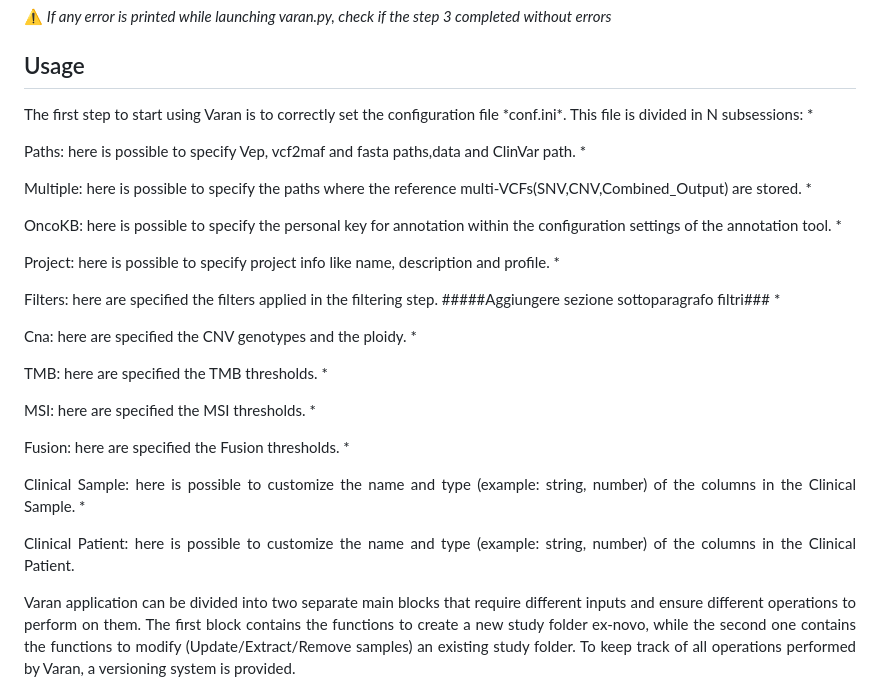
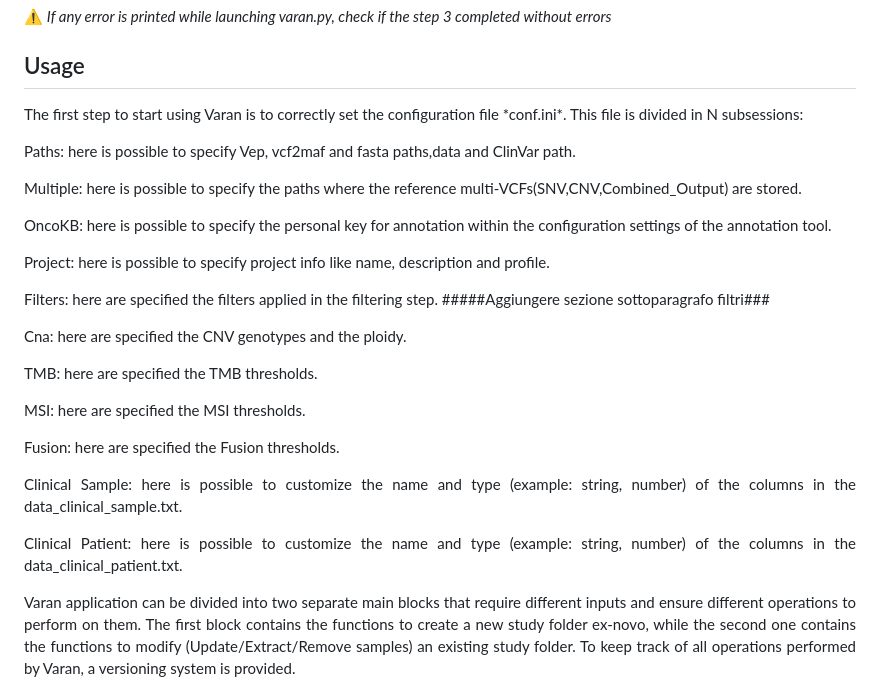
Before and after one commit to bioinformatics-policlinicogemelli/Varan, a Markdown page: README.md, the part around the change printed below. GitHub-like rendering.

Commit message:
fixed error

```diff
--- a/README.md
+++ b/README.md
@@ -76,17 +76,17 @@ optional arguments:
 ## Usage
 
 <p align="justify">The first step to start using Varan is to correctly set the configuration file *conf.ini*. This file is divided in N subsessions:
-* <p align="justify">Paths: here is possible to specify Vep, vcf2maf and fasta paths,data and ClinVar path.
-* <p align="justify">Multiple: here is possible to specify the paths where the reference multi-VCFs(SNV,CNV,Combined_Output) are stored.
-* <p align="justify">OncoKB: here is possible to specify the personal key for annotation within the configuration settings of the annotation tool.
-* <p align="justify">Project: here is possible to specify project info like name, description and profile.
-* <p align="justify">Filters: here are specified the filters applied in the filtering step. #####Aggiungere sezione sottoparagrafo filtri###
-* <p align="justify">Cna: here are specified the CNV genotypes and the ploidy.
-* <p align="justify">TMB: here are specified the TMB thresholds.
-* <p align="justify">MSI: here are specified the MSI thresholds.
-* <p align="justify">Fusion: here are specified the Fusion thresholds.
-* <p align="justify">Clinical Sample: here is possible to customize the name and type (example: string, number) of the columns in the Clinical Sample.
-* <p align="justify">Clinical Patient: here is possible to customize the name and type (example: string, number) of the columns in the Clinical Patient.
+<p align="justify">Paths: here is possible to specify Vep, vcf2maf and fasta paths,data and ClinVar path.
+<p align="justify">Multiple: here is possible to specify the paths where the reference multi-VCFs(SNV,CNV,Combined_Output) are stored.
+<p align="justify">OncoKB: here is possible to specify the personal key for annotation within the configuration settings of the annotation tool.
+<p align="justify">Project: here is possible to specify project info like name, description and profile.
+<p align="justify">Filters: here are specified the filters applied in the filtering step. #####Aggiungere sezione sottoparagrafo filtri###
+<p align="justify">Cna: here are specified the CNV genotypes and the ploidy.
+<p align="justify">TMB: here are specified the TMB thresholds.
+<p align="justify">MSI: here are specified the MSI thresholds.
+<p align="justify">Fusion: here are specified the Fusion thresholds.
+<p align="justify">Clinical Sample: here is possible to customize the name and type (example: string, number) of the columns in the data_clinical_sample.txt.
+ <p align="justify">Clinical Patient: here is possible to customize the name and type (example: string, number) of the columns in the data_clinical_patient.txt.
 
 
 
```
Also changed, not shown: other parts of README.md (+6 -6 lines).
